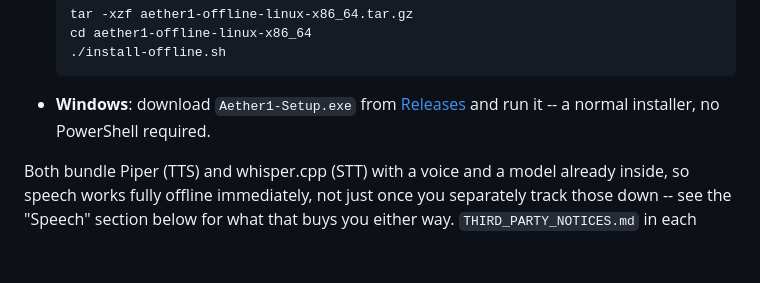
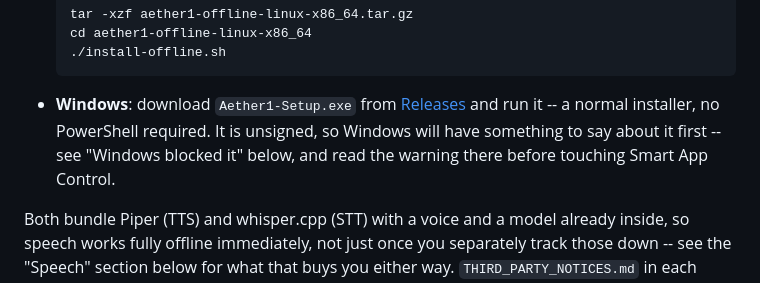
Before and after one commit to TridentSpoon/Aether1, a Markdown page: README.md, the part around one of its changes. Drawn GitHub-style; blank space fills up the shorter version.

````diff
--- a/README.md
+++ b/README.md
@@ -92,7 +92,9 @@ which does this for every tagged release) and requiring nothing but itself once
   ./install-offline.sh
   ```
 - **Windows**: download `Aether1-Setup.exe` from [Releases](../../releases) and run it --
-  a normal installer, no PowerShell required.
+  a normal installer, no PowerShell required. It is unsigned, so Windows will have something
+  to say about it first -- see "Windows blocked it" below, and read the warning there before
+  touching Smart App Control.
 
 Both bundle Piper (TTS) and whisper.cpp (STT) with a voice and a model already inside, so
 speech works fully offline immediately, not just once you separately track those down --
````
Also changed, not shown: other parts of README.md (+47 -0 lines).
